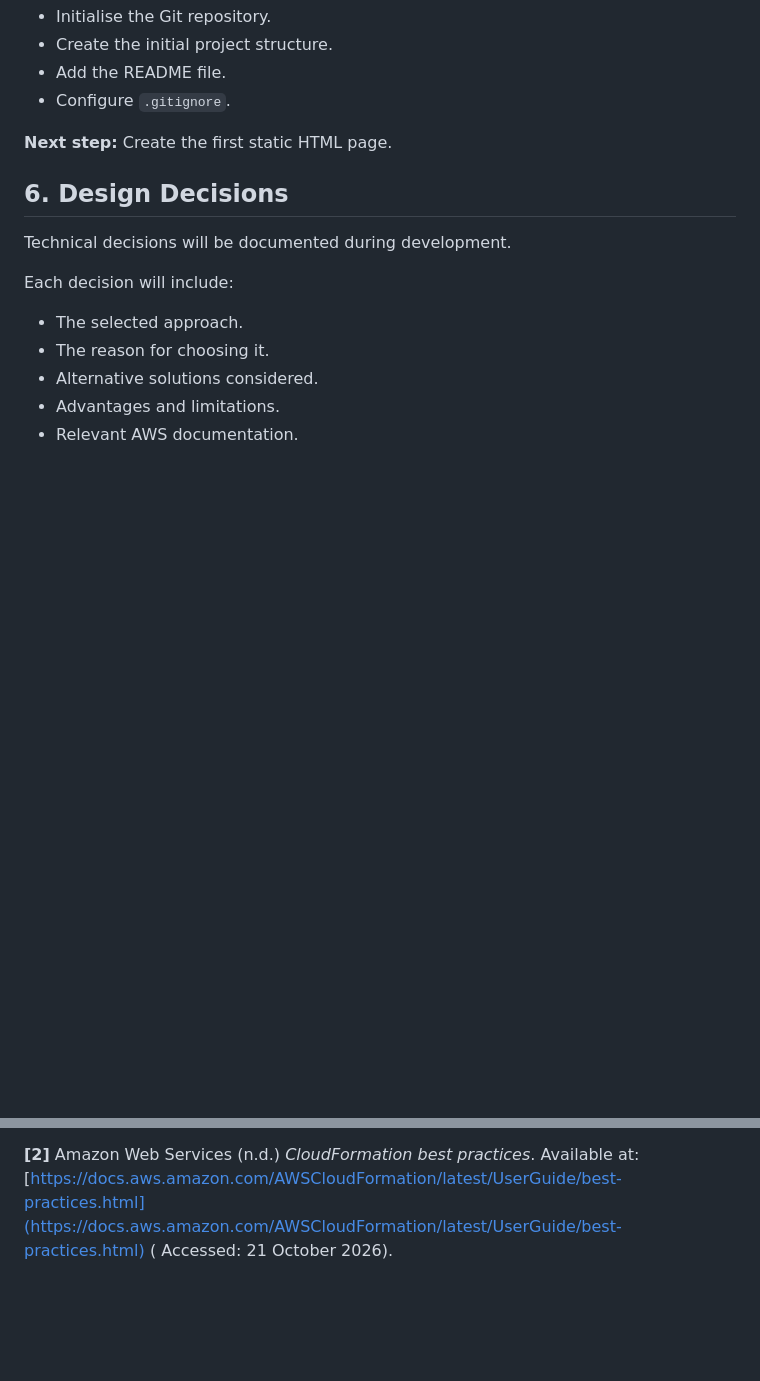
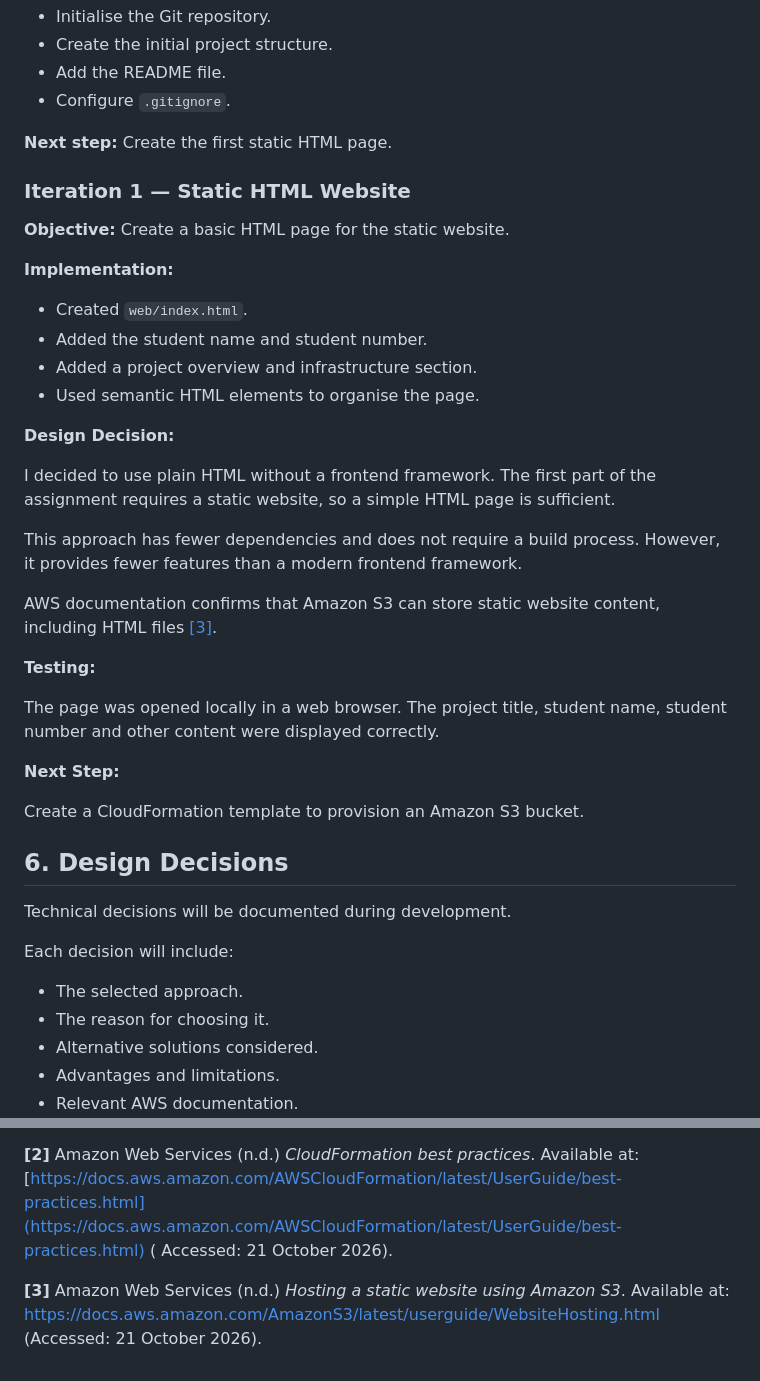
Before and after one commit to maxvanny2010/L00213593_LabAssignment_1, a Markdown page: README.md, 2 parts joined by grey strips. Rendered like a GitHub page; blank space fills up the shorter version.

Commit message:
docs: document static website implementation

```diff
--- a/README.md
+++ b/README.md
@@ -96,6 +96,34 @@ Additional files and directories will be introduced as the project develops.
 - Configure `.gitignore`.
 
 **Next step:** Create the first static HTML page.
+### Iteration 1 — Static HTML Website
+
+**Objective:** Create a basic HTML page for the static website.
+
+**Implementation:**
+
+- Created `web/index.html`.
+- Added the student name and student number.
+- Added a project overview and infrastructure section.
+- Used semantic HTML elements to organise the page.
+
+**Design Decision:**
+
+I decided to use plain HTML without a frontend framework.
+The first part of the assignment requires a static website, so a simple HTML page is sufficient.
+
+This approach has fewer dependencies and does not require a build process.
+However, it provides fewer features than a modern frontend framework.
+
+AWS documentation confirms that Amazon S3 can store static website content, including HTML files [[3]](#ref-3).
+
+**Testing:**
+
+The page was opened locally in a web browser. The project title, student name, student number and other content were displayed correctly.
+
+**Next Step:**
+
+Create a CloudFormation template to provision an Amazon S3 bucket.
 
 ## 6. Design Decisions
 
@@ -133,3 +161,10 @@ Available at: [https://docs.aws.amazon.com/cloudformation/](https://docs.aws.ama
 Available
 at: [https://docs.aws.amazon.com/AWSCloudFormation/latest/UserGuide/best-practices.html](https://docs.aws.amazon.com/AWSCloudFormation/latest/UserGuide/best-practices.html) (
 Accessed: 21 October 2026).
+
+<a id="ref-3"></a>
+**[3]** Amazon Web Services (n.d.)
+*Hosting a static website using Amazon S3*.
+Available at:
+https://docs.aws.amazon.com/AmazonS3/latest/userguide/WebsiteHosting.html
+(Accessed: 21 October 2026).
```
